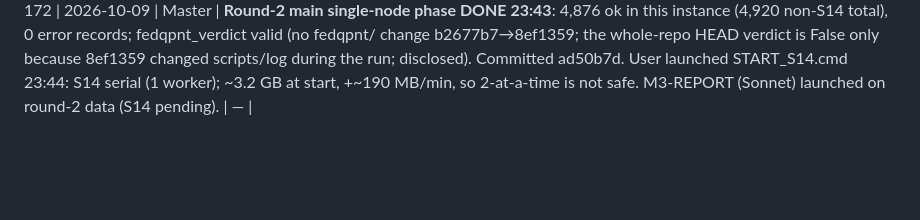
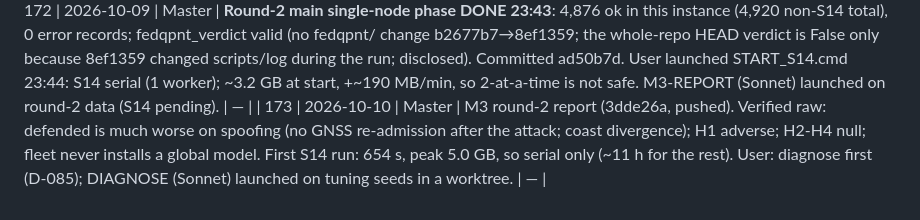
Before and after one commit to Praty0512/fedqpnt, a Markdown page: EXECUTION_LOG.md, the part around the change. Drawn GitHub-style; blank space fills up the shorter version.

```diff
--- a/EXECUTION_LOG.md
+++ b/EXECUTION_LOG.md
@@ -201,3 +201,4 @@ Chronological. Timestamps local (IST).
 | 170 | 2026-10-08 | Master | Round 2 stopped ~18:45 (no python/cmd alive; phase 1 25/4980, phase 2 19/360, all ok). Not a stop by Master or agents: probable Claude app/session restart killing app-spawned child processes. Cleared 5 stale claims. The **user** is to relaunch via results/m4r2/START_ROUND2.cmd (outside the app process tree); resume skips finished runs. Recorded as an infrastructure interruption (PREREG R2: retry allowed). |  — |
 | 171 | 2026-10-09 | Master | Fleet phase complete: 360/360 ok, provenance valid (frozen HEAD + fedqpnt_verdict). Single-node at ~3,330/4,980 by 11:30. User added 2 reverse-order workers (11:31); they picked S14 (4-h, 14,400 s at dt 0.01) and grew ~240 MB/min each (3.3 GB private at 230 s, free RAM 0.2 GB). The user closed that window at 11:35. **S14 seeds 10058/10059 (tactical) aborted by the window close** (forrtl "window-CLOSE event"): records set aside as `*.infra_abort1`, to be re-run once (PREREG R2 infrastructure retry). Two stale claims removed. **All 60 S14 tasks reserved** (RESERVED claim files) so the 4-worker main run skips them; S14 runs afterwards **one at a time** via results/m4r2/START_S14.cmd (`m4_campaign.py --only S14 --take-reserved --workers 1`; orchestration-only options added, no fedqpnt/ change). |  — |
 | 172 | 2026-10-09 | Master | **Round-2 main single-node phase DONE 23:43**: 4,876 ok in this instance (4,920 non-S14 total), 0 error records; fedqpnt_verdict valid (no fedqpnt/ change b2677b7→8ef1359; the whole-repo HEAD verdict is False only because 8ef1359 changed scripts/log during the run; disclosed). Committed ad50b7d. User launched START_S14.cmd 23:44: S14 serial (1 worker); ~3.2 GB at start, +~190 MB/min, so 2-at-a-time is not safe. M3-REPORT (Sonnet) launched on round-2 data (S14 pending). |  — |
+| 173 | 2026-10-10 | Master | M3 round-2 report (3dde26a, pushed). Verified raw: defended is much worse on spoofing (no GNSS re-admission after the attack; coast divergence); H1 adverse; H2-H4 null; fleet never installs a global model. First S14 run: 654 s, peak 5.0 GB, so serial only (~11 h for the rest). User: diagnose first (D-085); DIAGNOSE (Sonnet) launched on tuning seeds in a worktree. |  — |
```
Also changed, not shown: DECISION_LOG.md (+5 -1 lines).
